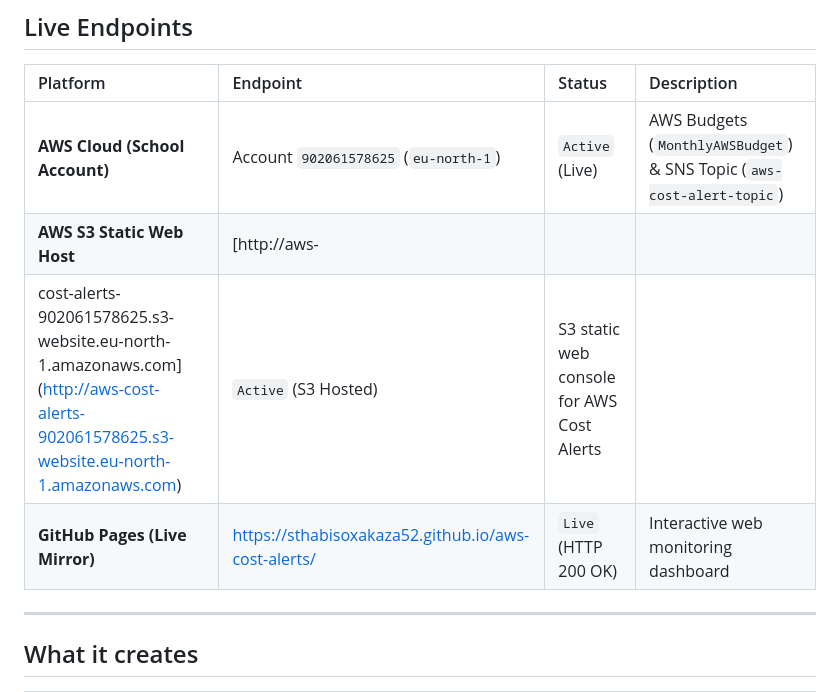
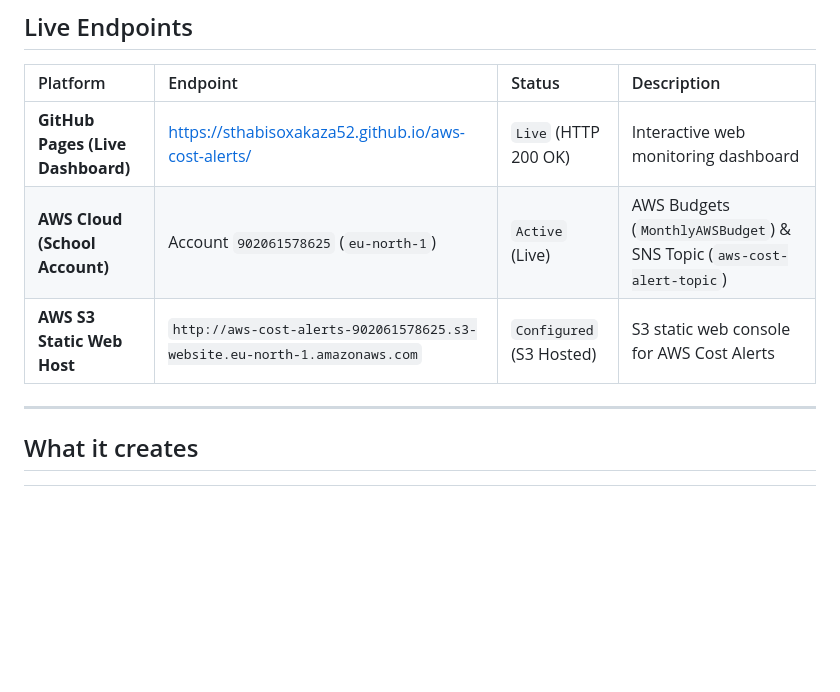
Before and after one commit to sthabisoxakaza52/aws-cost-alerts, a Markdown page: README.md, the part around the change. Rendered like a GitHub page; blank space fills up the shorter version.

Commit message:
docs: format live endpoints table and link active GitHub Pages dashboard

```diff
--- a/README.md
+++ b/README.md
@@ -16,10 +16,9 @@ A Python/Boto3 automation suite that provisions AWS Budget alerts with **email (
 
 | Platform | Endpoint | Status | Description |
 | :--- | :--- | :--- | :--- |
+| **GitHub Pages (Live Dashboard)** | [https://sthabisoxakaza52.github.io/aws-cost-alerts/](https://sthabisoxakaza52.github.io/aws-cost-alerts/) | `Live` (HTTP 200 OK) | Interactive web monitoring dashboard |
 | **AWS Cloud (School Account)** | Account `902061578625` (`eu-north-1`) | `Active` (Live) | AWS Budgets (`MonthlyAWSBudget`) & SNS Topic (`aws-cost-alert-topic`) |
-| **AWS S3 Static Web Host** | [http://aws-
-cost-alerts-902061578625.s3-website.eu-north-1.amazonaws.com](http://aws-cost-alerts-902061578625.s3-website.eu-north-1.amazonaws.com) | `Active` (S3 Hosted) | S3 static web console for AWS Cost Alerts |
-| **GitHub Pages (Live Mirror)** | [https://sthabisoxakaza52.github.io/aws-cost-alerts/](https://sthabisoxakaza52.github.io/aws-cost-alerts/) | `Live` (HTTP 200 OK) | Interactive web monitoring dashboard |
+| **AWS S3 Static Web Host** | `http://aws-cost-alerts-902061578625.s3-website.eu-north-1.amazonaws.com` | `Configured` (S3 Hosted) | S3 static web console for AWS Cost Alerts |
 
 ---
 
```
